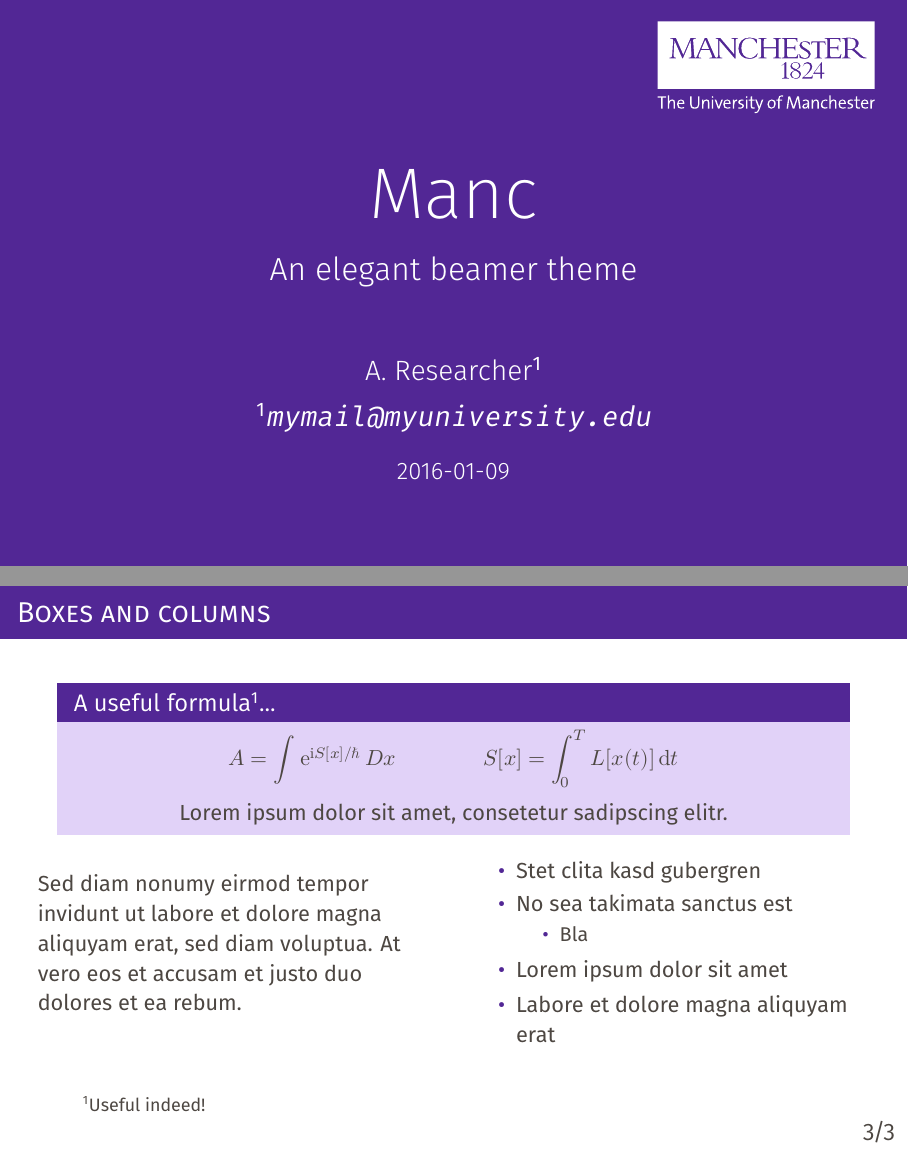
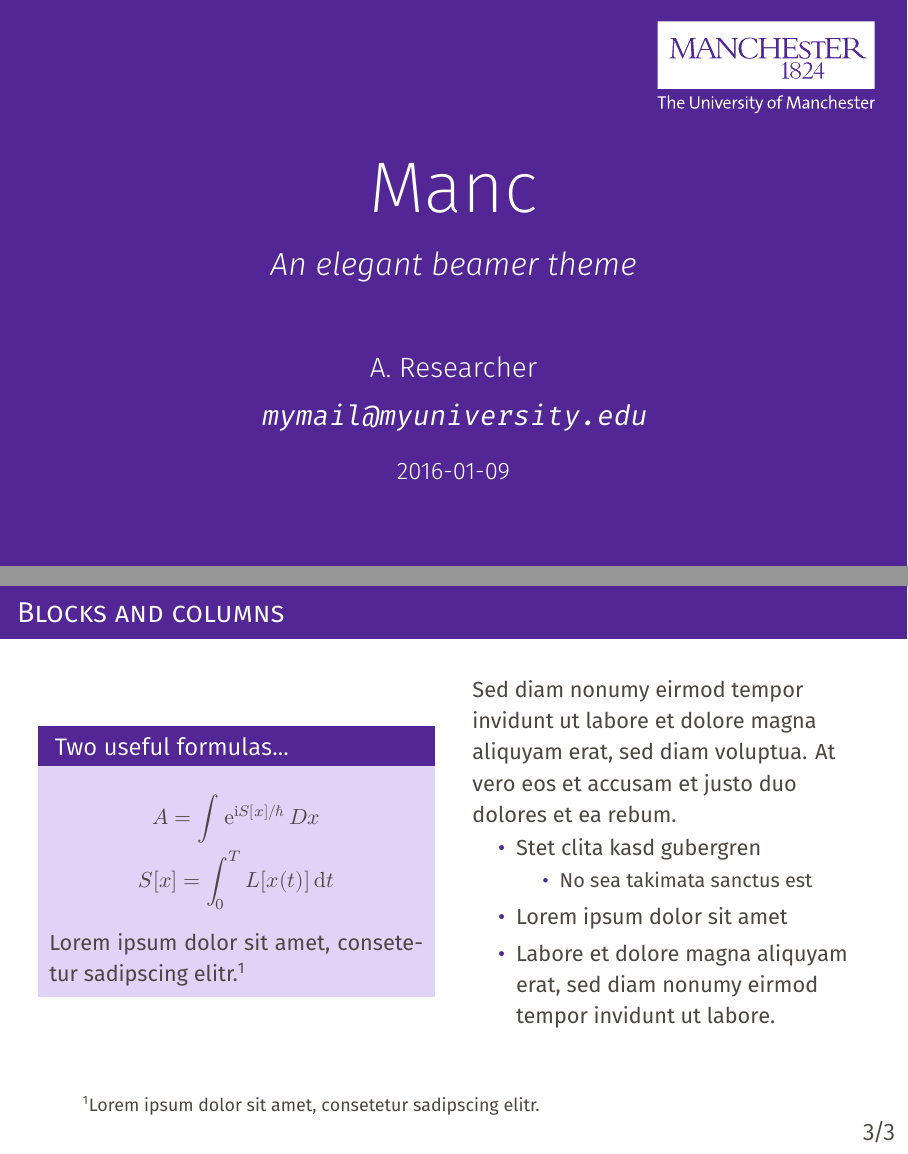
Before and after one commit to ibab/beamertheme-manc, LaTeX slides (main.tex): pages 1 and 3 of 5, joined at a grey line. Compiled offline with XeLaTeX.

Commit message:
Adjust example

```diff
--- a/main.tex
+++ b/main.tex
@@ -1,15 +1,11 @@
-
 \documentclass[compress,aspectratio=1610]{beamer}
 
 \usepackage{polyglossia}
 \setmainlanguage{english}
 \usepackage[english]{isodate}\isodate
-
-% Don't count backup slides into to the total
 \usepackage{appendixnumberbeamer}
 
 \usetheme[
   %fullfootline,
 ]{manc}
 
-\linespread{1.1}
@@ -34,4 +17,5 @@
-\institute{\footnotemark[1]\texttt{mymail@myuniversity.edu}}
+\author{A. Researcher}
+\institute{\texttt{mymail@myuniversity.edu}}
 \titlegraphic{\includegraphics[width=10em]{./graphics/manchester.pdf}}
 
 \begin{document}
@@ -42,27 +26,27 @@
 	Lorem ipsum dolor sit amet, consetetur sadipscing elitr, sed diam nonumy eirmod tempor invidunt ut labore et dolore magna aliquyam erat, sed diam voluptua. At vero eos et accusam et justo duo dolores et ea rebum. Stet clita kasd gubergren, no sea takimata sanctus est Lorem ipsum dolor sit amet. Lorem  ipsum dolor sit amet, consetetur sadipscing elitr, sed diam nonumy eirmod tempor invidunt ut labore et dolore magna aliquyam erat, sed diam voluptua. At vero eos et accusam et justo duo dolores et ea rebum. Stet clita kasd gubergren, no sea takimata sanctus est Lorem ipsum dolor sit amet.
 \end{frame}
 
-\begin{frame}{Boxes and columns}
-  \begin{block}{A useful formula\footnote[frame]{Useful indeed!}...}
-    \begin{equation*}
-      A = \int^{}\mathrm{e}^{\mathrm{i} S[x] / \hbar}\,Dx \hspace{4em} S[x] = \int^{T}_0 L[x(t)]\,\mathrm{d}t
-    \end{equation*}
-    \centering
-Lorem ipsum dolor sit amet, consetetur sadipscing elitr.
-  \end{block}
+\begin{frame}{Blocks and columns}
   \begin{columns}
     \begin{column}{0.5\textwidth}
-      Sed diam nonumy eirmod tempor invidunt ut labore et dolore magna aliquyam erat, sed diam voluptua. At vero eos et accusam et justo duo dolores et ea rebum.
+      \begin{block}{Two useful formulas...}
+        \begin{gather*}
+          A = \int^{}\mathrm{e}^{\mathrm{i} S[x] / \hbar}\,Dx \\
+          S[x] = \int^{T}_0 L[x(t)]\,\mathrm{d}t
+        \end{gather*}
+      Lorem ipsum dolor sit amet, consetetur sadipscing elitr.\footnote[frame]{Lorem ipsum dolor sit amet, consetetur sadipscing elitr.}
+      \end{block}
     \end{column}
     \begin{column}{0.5\textwidth}
+      Sed diam nonumy eirmod tempor invidunt ut labore et dolore magna aliquyam erat, sed diam voluptua. At vero eos et accusam et justo duo dolores et ea rebum.
+
       \begin{itemize}
         \item Stet clita kasd gubergren
-        \item No sea takimata sanctus est
           \begin{itemize}
-            \item Bla
+            \item No sea takimata sanctus est
           \end{itemize}
         \item Lorem ipsum dolor sit amet
-        \item Labore et dolore magna aliquyam erat
+        \item Labore et dolore magna aliquyam erat, sed diam nonumy eirmod tempor invidunt ut labore.
       \end{itemize}
     \end{column}
   \end{columns}
```
Also changed, not shown: main.tex (22 more changed lines).
